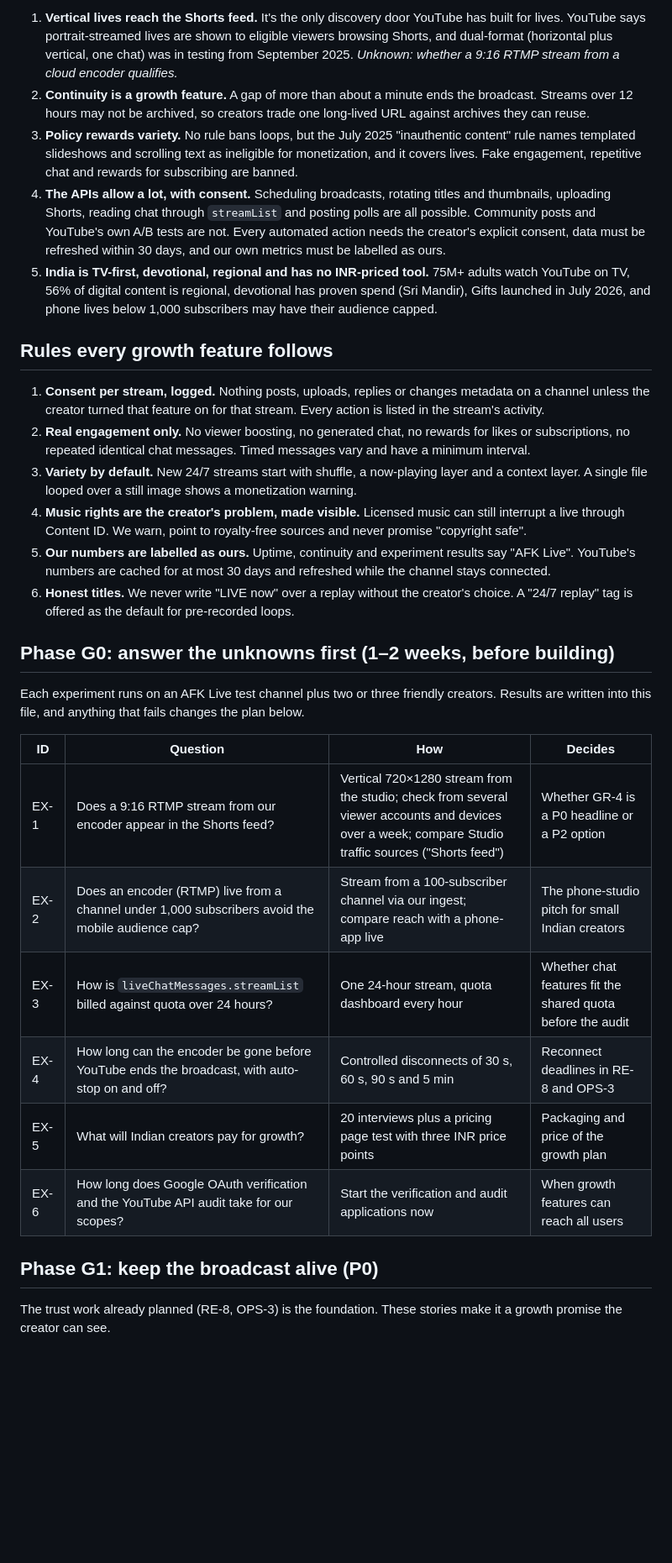
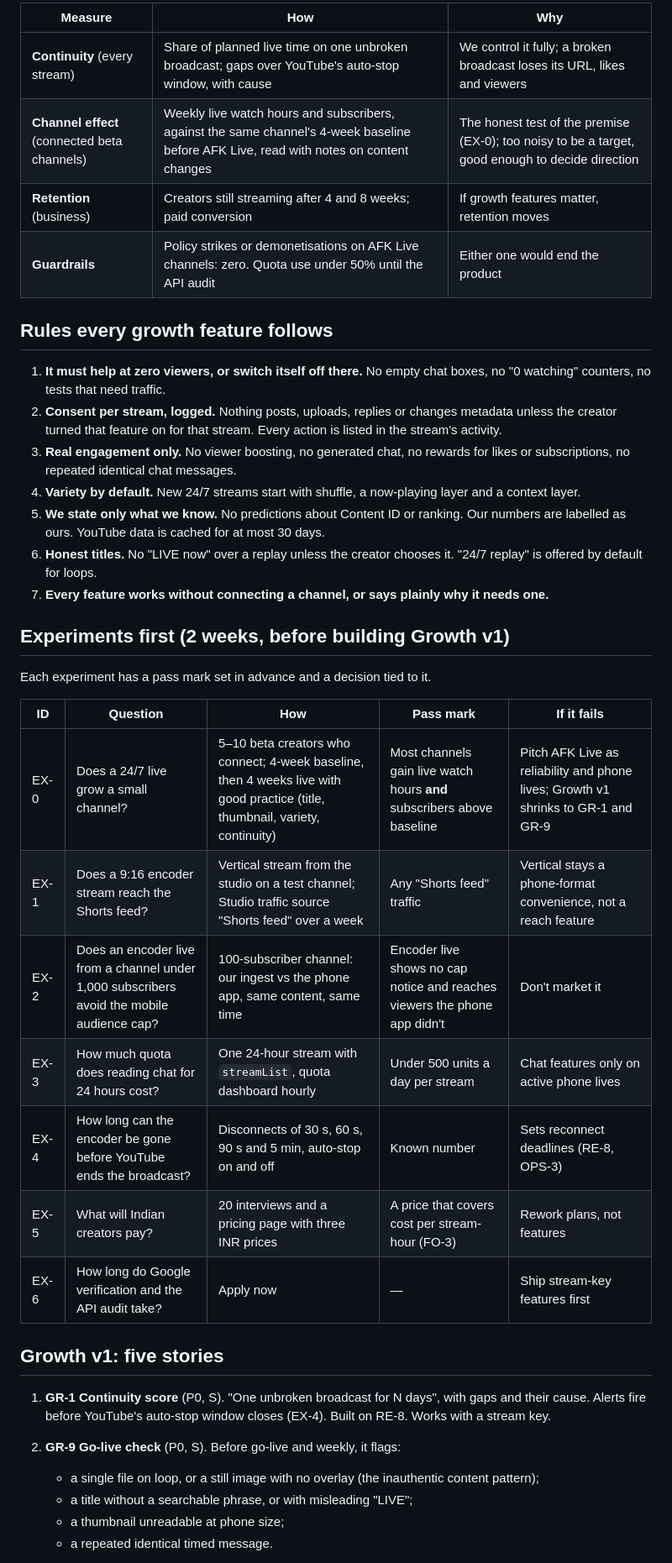
Before and after one commit to sagarrawat/afk-live, a Markdown page: docs/growth-plan.md, the part around one of its changes. Shown at 84% size. GitHub-like rendering; blank space fills up the shorter version.

```diff
--- a/docs/growth-plan.md
+++ b/docs/growth-plan.md
@@ -26,35 +39,41 @@ Written 24 October 2026. Stories with an ID already in the spec are reused rathe
 
-1. **Vertical lives reach the Shorts feed.** It's the only discovery door YouTube has built for lives. YouTube says portrait-streamed lives are shown to eligible viewers browsing Shorts, and dual-format (horizontal plus vertical, one chat) was in testing from September 2025. *Unknown: whether a 9:16 RTMP stream from a cloud encoder qualifies.*
-2. **Continuity is a growth feature.** A gap of more than about a minute ends the broadcast. Streams over 12 hours may not be archived, so creators trade one long-lived URL against archives they can reuse.
-3. **Policy rewards variety.** No rule bans loops, but the July 2025 "inauthentic content" rule names templated slideshows and scrolling text as ineligible for monetization, and it covers lives. Fake engagement, repetitive chat and rewards for subscribing are banned.
-4. **The APIs allow a lot, with consent.** Scheduling broadcasts, rotating titles and thumbnails, uploading Shorts, reading chat through `streamList` and posting polls are all possible. Community posts and YouTube's own A/B tests are not. Every automated action needs the creator's explicit consent, data must be refreshed within 30 days, and our own metrics must be labelled as ours.
-5. **India is TV-first, devotional, regional and has no INR-priced tool.** 75M+ adults watch YouTube on TV, 56% of digital content is regional, devotional has proven spend (Sri Mandir), Gifts launched in July 2026, and phone lives below 1,000 subscribers may have their audience capped.
+| Measure | How | Why |
+| --- | --- | --- |
+| **Continuity** (every stream) | Share of planned live time on one unbroken broadcast; gaps over YouTube's auto-stop window, with cause | We control it fully; a broken broadcast loses its URL, likes and viewers |
+| **Channel effect** (connected beta channels) | Weekly live watch hours and subscribers, against the same channel's 4-week baseline before AFK Live, read with notes on content changes | The honest test of the premise (EX-0); too noisy to be a target, good enough to decide direction |
+| **Retention** (business) | Creators still streaming after 4 and 8 weeks; paid conversion | If growth features matter, retention moves |
+| **Guardrails** | Policy strikes or demonetisations on AFK Live channels: zero. Quota use under 50% until the API audit | Either one would end the product |
 
 ## Rules every growth feature follows
 
-1. **Consent per stream, logged.** Nothing posts, uploads, replies or changes metadata on a channel unless the creator turned that feature on for that stream. Every action is listed in the stream's activity.
-2. **Real engagement only.** No viewer boosting, no generated chat, no rewards for likes or subscriptions, no repeated identical chat messages. Timed messages vary and have a minimum interval.
-3. **Variety by default.** New 24/7 streams start with shuffle, a now-playing layer and a context layer. A single file looped over a still image shows a monetization warning.
-4. **Music rights are the creator's problem, made visible.** Licensed music can still interrupt a live through Content ID. We warn, point to royalty-free sources and never promise "copyright safe".
-5. **Our numbers are labelled as ours.** Uptime, continuity and experiment results say "AFK Live". YouTube's numbers are cached for at most 30 days and refreshed while the channel stays connected.
-6. **Honest titles.** We never write "LIVE now" over a replay without the creator's choice. A "24/7 replay" tag is offered as the default for pre-recorded loops.
+1. **It must help at zero viewers, or switch itself off there.** No empty chat boxes, no "0 watching" counters, no tests that need traffic.
+2. **Consent per stream, logged.** Nothing posts, uploads, replies or changes metadata unless the creator turned that feature on for that stream. Every action is listed in the stream's activity.
+3. **Real engagement only.** No viewer boosting, no generated chat, no rewards for likes or subscriptions, no repeated identical chat messages.
+4. **Variety by default.** New 24/7 streams start with shuffle, a now-playing layer and a context layer.
+5. **We state only what we know.** No predictions about Content ID or ranking. Our numbers are labelled as ours. YouTube data is cached for at most 30 days.
+6. **Honest titles.** No "LIVE now" over a replay unless the creator chooses it. "24/7 replay" is offered by default for loops.
+7. **Every feature works without connecting a channel, or says plainly why it needs one.**
 
-## Phase G0: answer the unknowns first (1–2 weeks, before building)
+## Experiments first (2 weeks, before building Growth v1)
 
-Each experiment runs on an AFK Live test channel plus two or three friendly creators. Results are
-written into this file, and anything that fails changes the plan below.
+Each experiment has a pass mark set in advance and a decision tied to it.
 
-| ID | Question | How | Decides |
-| --- | --- | --- | --- |
-| EX-1 | Does a 9:16 RTMP stream from our encoder appear in the Shorts feed? | Vertical 720×1280 stream from the studio; check from several viewer accounts and devices over a week; compare Studio traffic sources ("Shorts feed") | Whether GR-4 is a P0 headline or a P2 option |
-| EX-2 | Does an encoder (RTMP) live from a channel under 1,000 subscribers avoid the mobile audience cap? | Stream from a 100-subscriber channel via our ingest; compare reach with a phone-app live | The phone-studio pitch for small Indian creators |
-| EX-3 | How is `liveChatMessages.streamList` billed against quota over 24 hours? | One 24-hour stream, quota dashboard every hour | Whether chat features fit the shared quota before the audit |
-| EX-4 | How long can the encoder be gone before YouTube ends the broadcast, with auto-stop on and off? | Controlled disconnects of 30 s, 60 s, 90 s and 5 min | Reconnect deadlines in RE-8 and OPS-3 |
-| EX-5 | What will Indian creators pay for growth? | 20 interviews plus a pricing page test with three INR price points | Packaging and price of the growth plan |
-| EX-6 | How long does Google OAuth verification and the YouTube API audit take for our scopes? | Start the verification and audit applications now | When growth features can reach all users |
+| ID | Question | How | Pass mark | If it fails |
+| --- | --- | --- | --- | --- |
+| EX-0 | Does a 24/7 live grow a small channel? | 5–10 beta creators who connect; 4-week baseline, then 4 weeks live with good practice (title, thumbnail, variety, continuity) | Most channels gain live watch hours **and** subscribers above baseline | Pitch AFK Live as reliability and phone lives; Growth v1 shrinks to GR-1 and GR-9 |
+| EX-1 | Does a 9:16 encoder stream reach the Shorts feed? | Vertical stream from the studio on a test channel; Studio traffic source "Shorts feed" over a week | Any "Shorts feed" traffic | Vertical stays a phone-format convenience, not a reach feature |
+| EX-2 | Does an encoder live from a channel under 1,000 subscribers avoid the mobile audience cap? | 100-subscriber channel: our ingest vs the phone app, same content, same time | Encoder live shows no cap notice and reaches viewers the phone app didn't | Don't market it |
+| EX-3 | How much quota does reading chat for 24 hours cost? | One 24-hour stream with `streamList`, quota dashboard hourly | Under 500 units a day per stream | Chat features only on active phone lives |
+| EX-4 | How long can the encoder be gone before YouTube ends the broadcast? | Disconnects of 30 s, 60 s, 90 s and 5 min, auto-stop on and off | Known number | Sets reconnect deadlines (RE-8, OPS-3) |
+| EX-5 | What will Indian creators pay? | 20 interviews and a pricing page with three INR prices | A price that covers cost per stream-hour (FO-3) | Rework plans, not features |
+| EX-6 | How long do Google verification and the API audit take? | Apply now | — | Ship stream-key features first |
 
-## Phase G1: keep the broadcast alive (P0)
+## Growth v1: five stories
 
-The trust work already planned (RE-8, OPS-3) is the foundation. These stories make it a growth
-promise the creator can see.
+1. **GR-1 Continuity score** (P0, S). "One unbroken broadcast for N days", with gaps and their cause. Alerts fire before YouTube's auto-stop window closes (EX-4). Built on RE-8. Works with a stream key.
+2. **GR-9 Go-live check** (P0, S). Before go-live and weekly, it flags:
+   - a single file on loop, or a still image with no overlay (the inauthentic content pattern);
+   - a title without a searchable phrase, or with misleading "LIVE";
+   - a thumbnail unreadable at phone size;
+   - a repeated identical timed message.
 
```
Also changed, not shown: other parts of docs/growth-plan.md (+67 -61 lines), CLAUDE.md (+1 -1 lines), docs/product-spec.md (+14 -16 lines).
